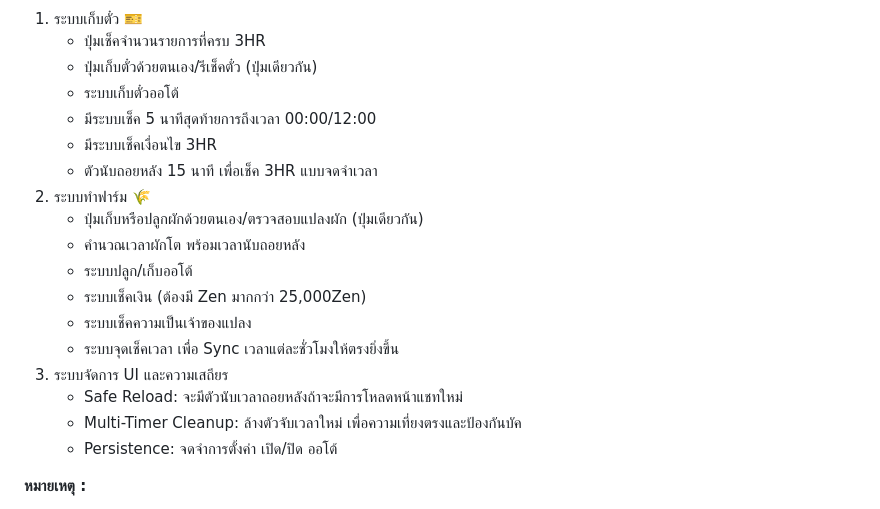
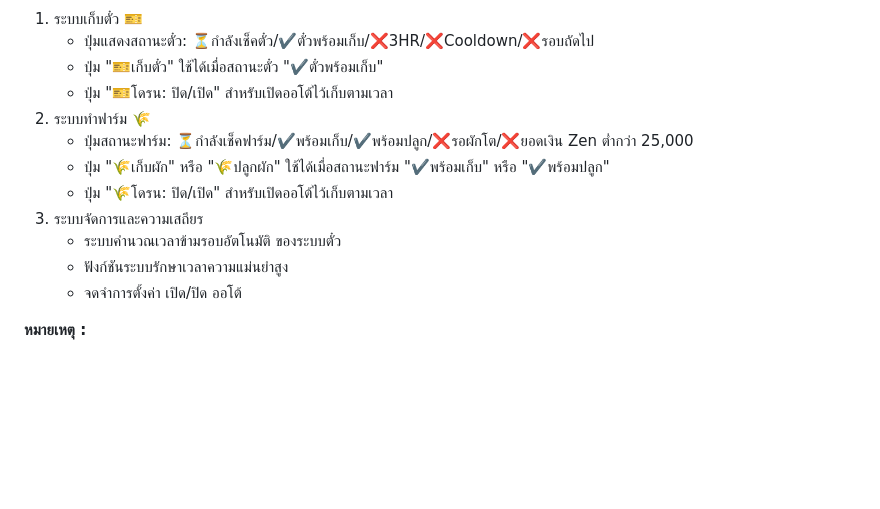
Before and after one commit to meawtopup/meawtopup.github.io, a Markdown page: docs/FEATURES.md, the part around one of its changes. Drawn GitHub-style; blank space fills up the shorter version.

```diff
--- a/docs/FEATURES.md
+++ b/docs/FEATURES.md
@@ -6,21 +6,15 @@
 1. ระบบเก็บตั๋ว 🎫
-   - ปุ่มเช็คจำนวนรายการที่ครบ 3HR
-   - ปุ่มเก็บตั๋วด้วยตนเอง/รีเช็คตั๋ว (ปุ่มเดียวกัน)
-   - ระบบเก็บตั๋วออโต้
-   - มีระบบเช็ค 5 นาทีสุดท้ายการถึงเวลา 00:00/12:00
-   - มีระบบเช็คเงื่อนไข 3HR
-   - ตัวนับถอยหลัง 15 นาที เพื่อเช็ค 3HR แบบจดจำเวลา
+   - ปุ่มแสดงสถานะตั๋ว: ⏳กำลังเช็คตั๋ว/✔️ตั๋วพร้อมเก็บ/❌3HR/❌Cooldown/❌รอบถัดไป
+   - ปุ่ม "🎫เก็บตั๋ว" ใช้ได้เมื่อสถานะตั๋ว "✔️ตั๋วพร้อมเก็บ"
+   - ปุ่ม "🎫โดรน: ปิด/เปิด" สำหรับเปิดออโต้ไว้เก็บตามเวลา
 2. ระบบทำฟาร์ม 🌾
-   - ปุ่มเก็บหรือปลูกผักด้วยตนเอง/ตรวจสอบแปลงผัก (ปุ่มเดียวกัน)
-   - คำนวณเวลาผักโต พร้อมเวลานับถอยหลัง
-   - ระบบปลูก/เก็บออโต้
-   - ระบบเช็คเงิน (ต้องมี Zen มากกว่า 25,000Zen)
-   - ระบบเช็คความเป็นเจ้าของแปลง
-   - ระบบจุดเช็คเวลา เพื่อ Sync เวลาแต่ละชั่วโมงให้ตรงยิ่งขึ้น
-3. ระบบจัดการ UI และความเสถียร
-   - Safe Reload: จะมีตัวนับเวลาถอยหลังถ้าจะมีการโหลดหน้าแชทใหม่
-   - Multi-Timer Cleanup: ล้างตัวจับเวลาใหม่ เพื่อความเที่ยงตรงและป้องกันบัค
-   - Persistence: จดจำการตั้งค่า เปิด/ปิด ออโต้
+   - ปุ่มสถานะฟาร์ม: ⏳กำลังเช็คฟาร์ม/✔️พร้อมเก็บ/✔️พร้อมปลูก/❌รอผักโต/❌ยอดเงิน Zen ต่ำกว่า 25,000
+   - ปุ่ม "🌾เก็บผัก" หรือ "🌾ปลูกผัก" ใช้ได้เมื่อสถานะฟาร์ม "✔️พร้อมเก็บ" หรือ "✔️พร้อมปลูก"
+   - ปุ่ม "🌾โดรน: ปิด/เปิด" สำหรับเปิดออโต้ไว้เก็บตามเวลา
+3. ระบบจัดการและความเสถียร
+   - ระบบคำนวณเวลาข้ามรอบอัตโนมัติ ของระบบตั๋ว
+   - ฟังก์ชันระบบรักษาเวลาความแม่นยำสูง
+   - จดจำการตั้งค่า เปิด/ปิด ออโต้
 
 **หมายเหตุ :**
 - เมื่อเก็บตั๋ว/ผัก เสร็จสิ้น ⚠️สคริปจะรีโหลดหน้าใหม่เพื่อเคลียเมมโมรี⚠️ อาจมีจังหวะนรกบ้าง
```
Also changed, not shown: other parts of docs/FEATURES.md (+3 -3 lines).
